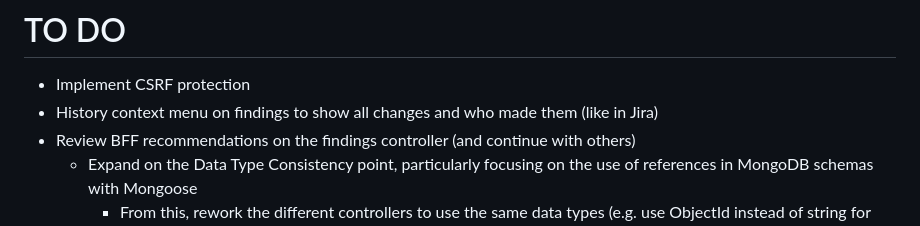
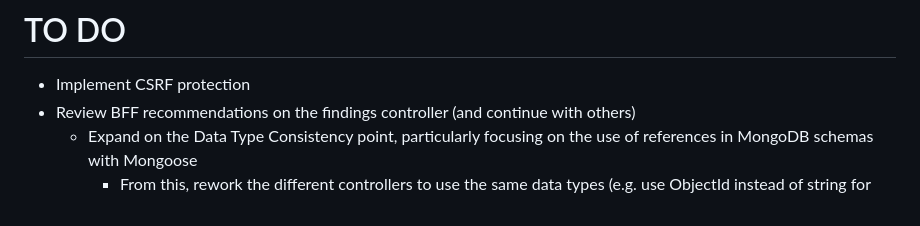
Before and after one commit to ob1lan/FindingsManager, a Markdown page: README.md, the part around the change. GitHub-like rendering.

Commit message:
Todo list update

```diff
--- a/README.md
+++ b/README.md
@@ -7,7 +7,6 @@ Currently in DRAFT
 # TO DO
 
 - Implement CSRF protection
-- History context menu on findings to show all changes and who made them (like in Jira)
 - Review BFF recommendations on the findings controller (and continue with others)
   - Expand on the Data Type Consistency point, particularly focusing on the use of references in MongoDB schemas with Mongoose
     - From this, rework the different controllers to use the same data types (e.g. use ObjectId instead of string for project ID)
```
